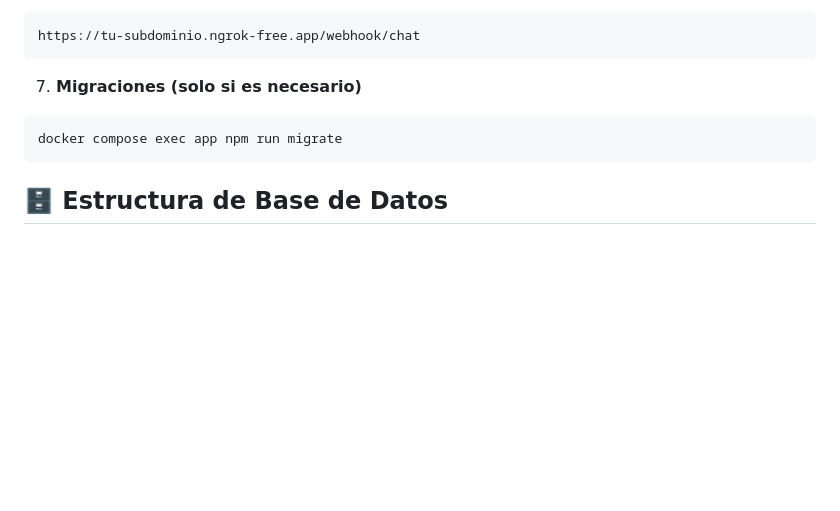
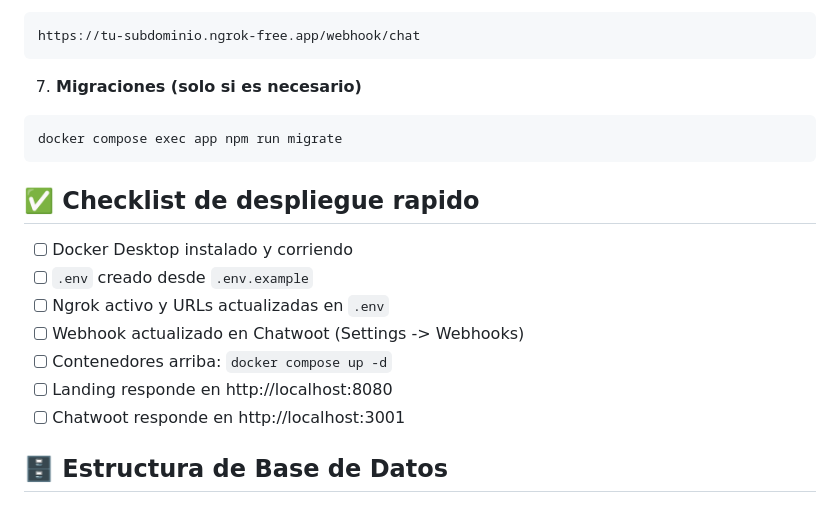
Before and after one commit to RoshVR/automotive-key-programming, a Markdown page: README.md, the part around the change. GitHub-like rendering; blank space fills up the shorter version.

Commit message:
Docs: add deployment checklist

````diff
--- a/README.md
+++ b/README.md
@@ -336,6 +336,16 @@ https://tu-subdominio.ngrok-free.app/webhook/chat
 docker compose exec app npm run migrate
 ```
 
+## ✅ Checklist de despliegue rapido
+
+- [ ] Docker Desktop instalado y corriendo
+- [ ] `.env` creado desde `.env.example`
+- [ ] Ngrok activo y URLs actualizadas en `.env`
+- [ ] Webhook actualizado en Chatwoot (Settings -> Webhooks)
+- [ ] Contenedores arriba: `docker compose up -d`
+- [ ] Landing responde en http://localhost:8080
+- [ ] Chatwoot responde en http://localhost:3001
+
 ## 🗄️ Estructura de Base de Datos
 
 ### Tabla: appointments
````
